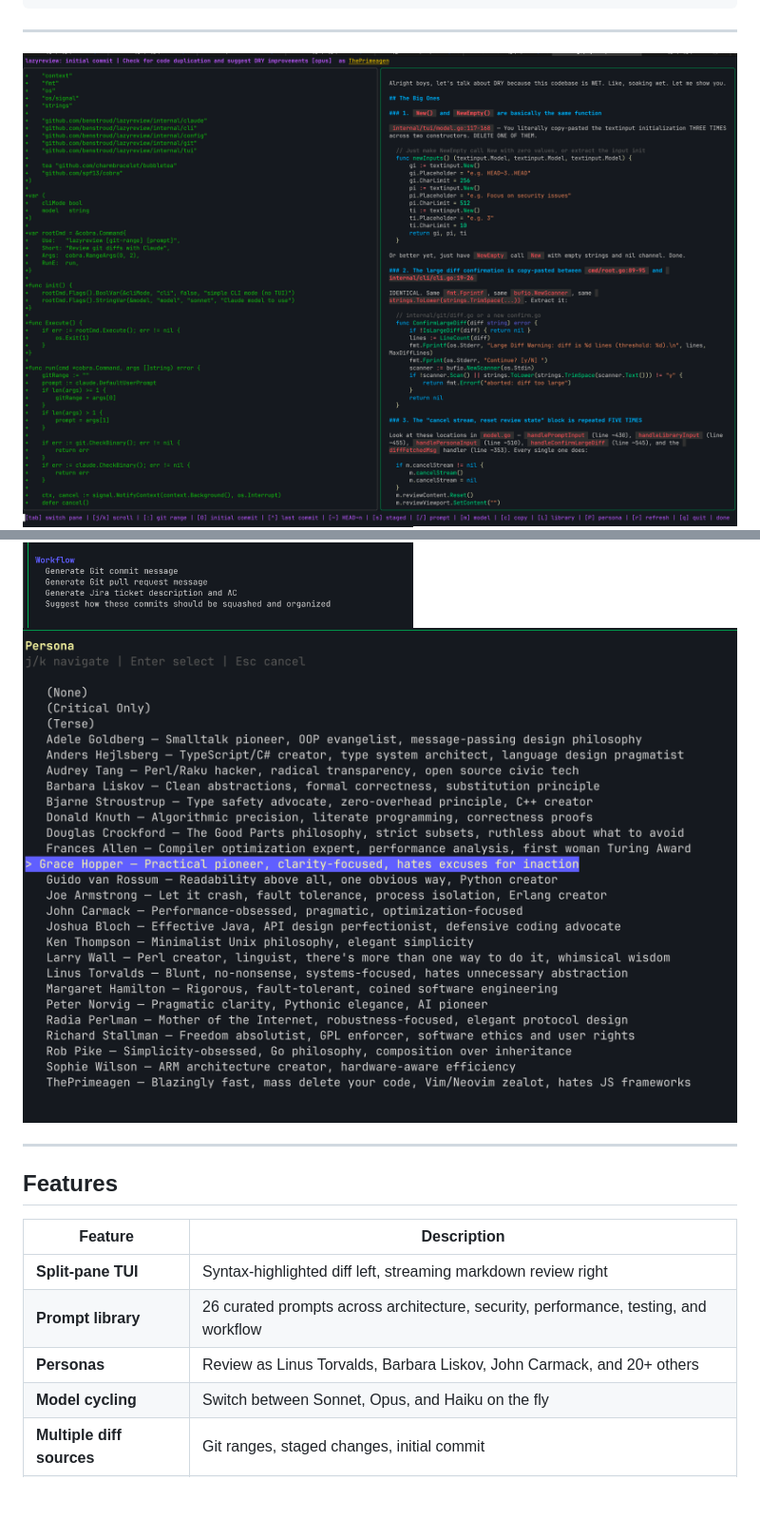
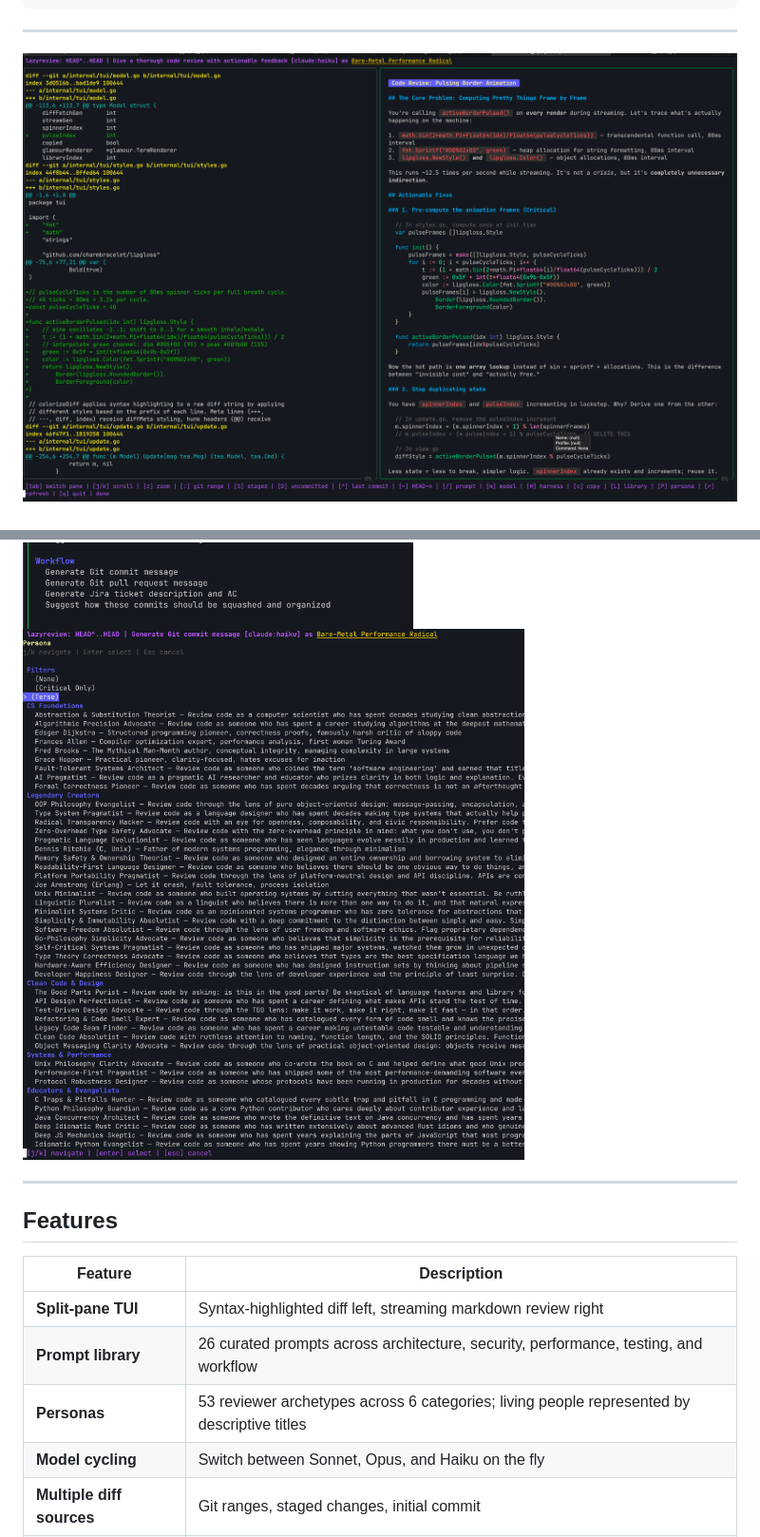
Before and after one commit to benstroud/lazygaze, a Markdown page: README.md, 2 parts joined by grey strips. Shown at 95% size. GitHub-like rendering; pictures changed too: readme_assets/screenshot_output.png, readme_assets/screenshot_personas.png; blank space fills up the shorter version.

```diff
--- a/README.md
+++ b/README.md
@@ -31,7 +31,7 @@ This software is licensed under the MIT [LICENSE](./LICENSE)
 |---|---|
 | **Split-pane TUI** | Syntax-highlighted diff left, streaming markdown review right |
 | **Prompt library** | 26 curated prompts across architecture, security, performance, testing, and workflow |
-| **Personas** | Review as Linus Torvalds, Barbara Liskov, John Carmack, and 20+ others |
+| **Personas** | 53 reviewer archetypes across 6 categories; living people represented by descriptive titles |
 | **Model cycling** | Switch between Sonnet, Opus, and Haiku on the fly |
 | **Multiple diff sources** | Git ranges, staged changes, initial commit |
 | **Clipboard** | Copy diff or review to clipboard with a single key |
```
Also changed, not shown: other parts of README.md (+8 -1 lines), 7 other files.
